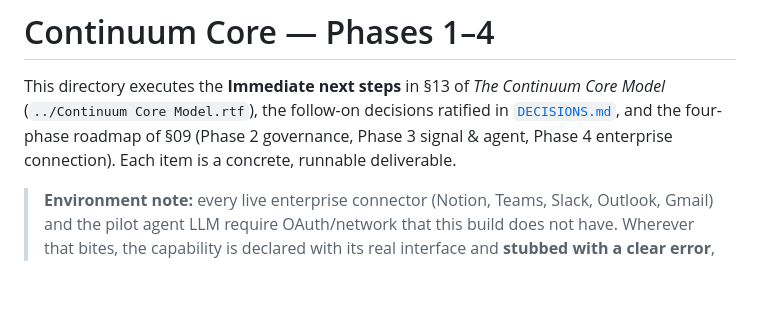
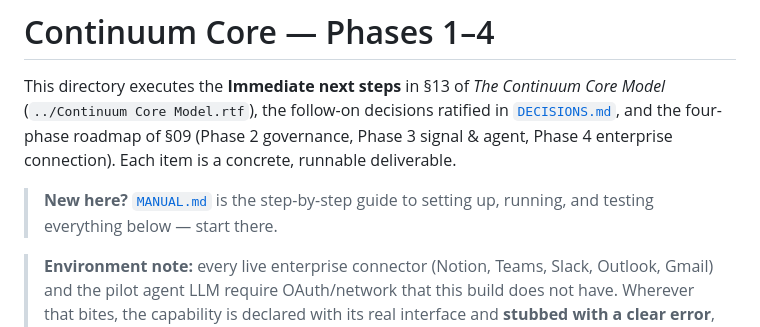
Before and after one commit to WingManJJH/continuum-core, a Markdown page: README.md, the part around the change. Drawn GitHub-style; blank space fills up the shorter version.

```diff
--- a/README.md
+++ b/README.md
@@ -4,6 +4,9 @@ This directory executes the **Immediate next steps** in §13 of *The Continuum C
 (`../Continuum Core Model.rtf`), the follow-on decisions ratified in [`DECISIONS.md`](DECISIONS.md),
 and the four-phase roadmap of §09 (Phase 2 governance, Phase 3 signal & agent, Phase 4 enterprise
 connection). Each item is a concrete, runnable deliverable.
+
+> **New here?** [`MANUAL.md`](MANUAL.md) is the step-by-step guide to setting up, running, and
+> testing everything below — start there.
 
 > **Environment note:** every live enterprise connector (Notion, Teams, Slack, Outlook, Gmail) and
 > the pilot agent LLM require OAuth/network that this build does not have. Wherever that bites, the
```
Also changed, not shown: MANUAL.md (added, +244 -0 lines).
